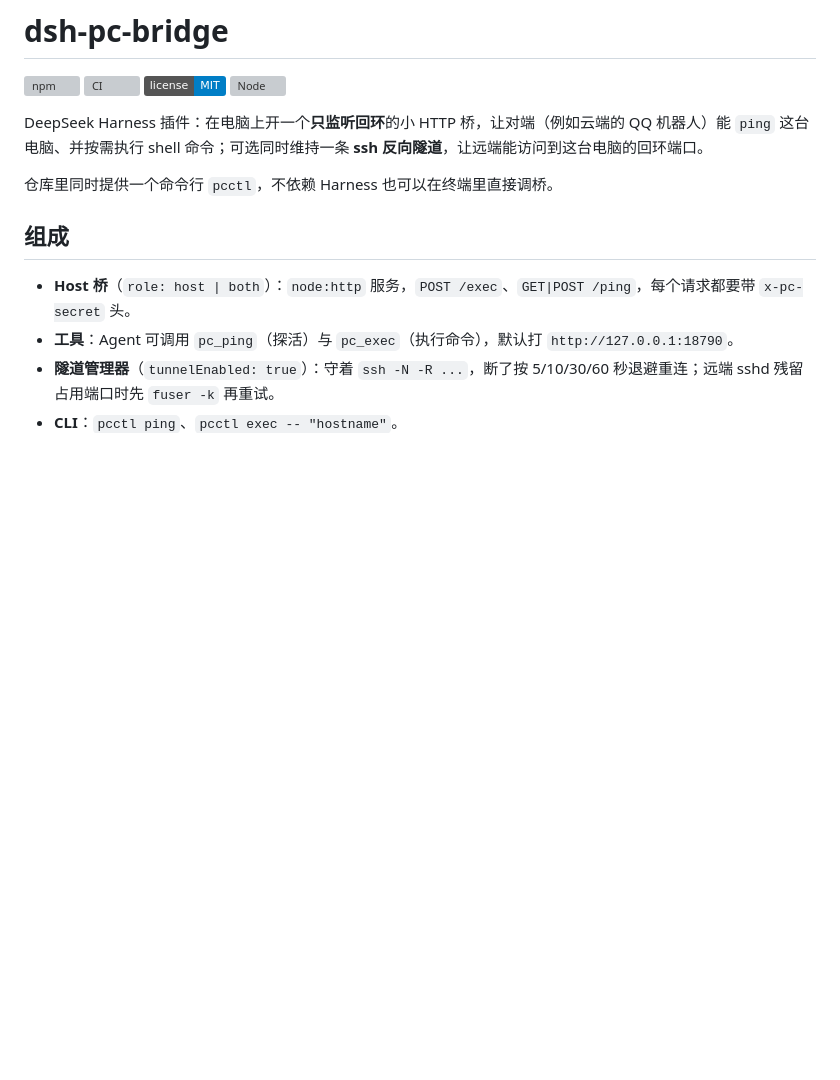
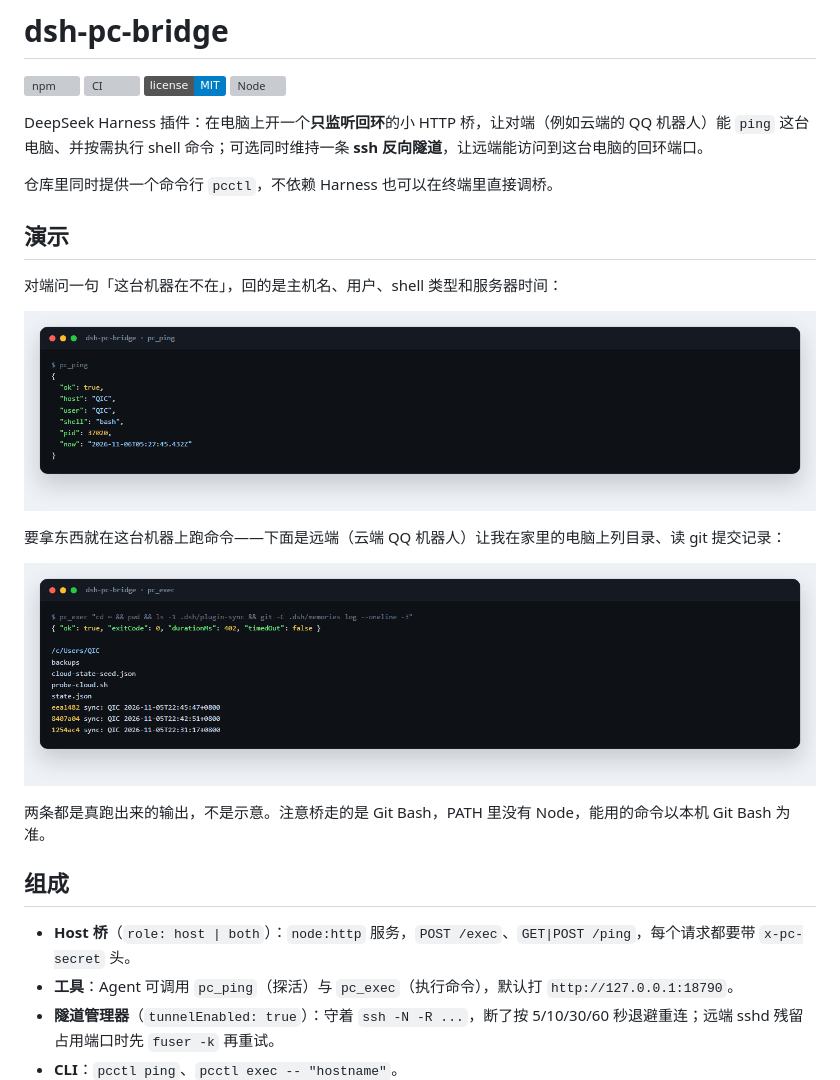
Before and after one commit to QIC-9821/dsh-pc-bridge, a Markdown page: README.md, the part around the change. GitHub-like rendering; pictures changed too: docs/bridge-exec.png (added), docs/bridge-ping.png (added); badges without logos; blank space fills up the shorter version; grey boxes are pictures that could not be loaded.

Commit message:
docs: README demo screenshots and 0.1.1

```diff
--- a/README.md
+++ b/README.md
@@ -8,6 +8,18 @@
 DeepSeek Harness 插件：在电脑上开一个**只监听回环**的小 HTTP 桥，让对端（例如云端的 QQ 机器人）能 `ping` 这台电脑、并按需执行 shell 命令；可选同时维持一条 **ssh 反向隧道**，让远端能访问到这台电脑的回环端口。
 
 仓库里同时提供一个命令行 `pcctl`，不依赖 Harness 也可以在终端里直接调桥。
+
+## 演示
+
+对端问一句「这台机器在不在」，回的是主机名、用户、shell 类型和服务器时间：
+
+![pc_ping](docs/bridge-ping.png)
+
+要拿东西就在这台机器上跑命令——下面是远端（云端 QQ 机器人）让我在家里的电脑上列目录、读 git 提交记录：
+
+![pc_exec](docs/bridge-exec.png)
+
+两条都是真跑出来的输出，不是示意。注意桥走的是 Git Bash，PATH 里没有 Node，能用的命令以本机 Git Bash 为准。
 
 ## 组成
 
```
Also changed, not shown: CHANGELOG.md (+7 -0 lines), README.en.md (+12 -0 lines), 1 other file.
